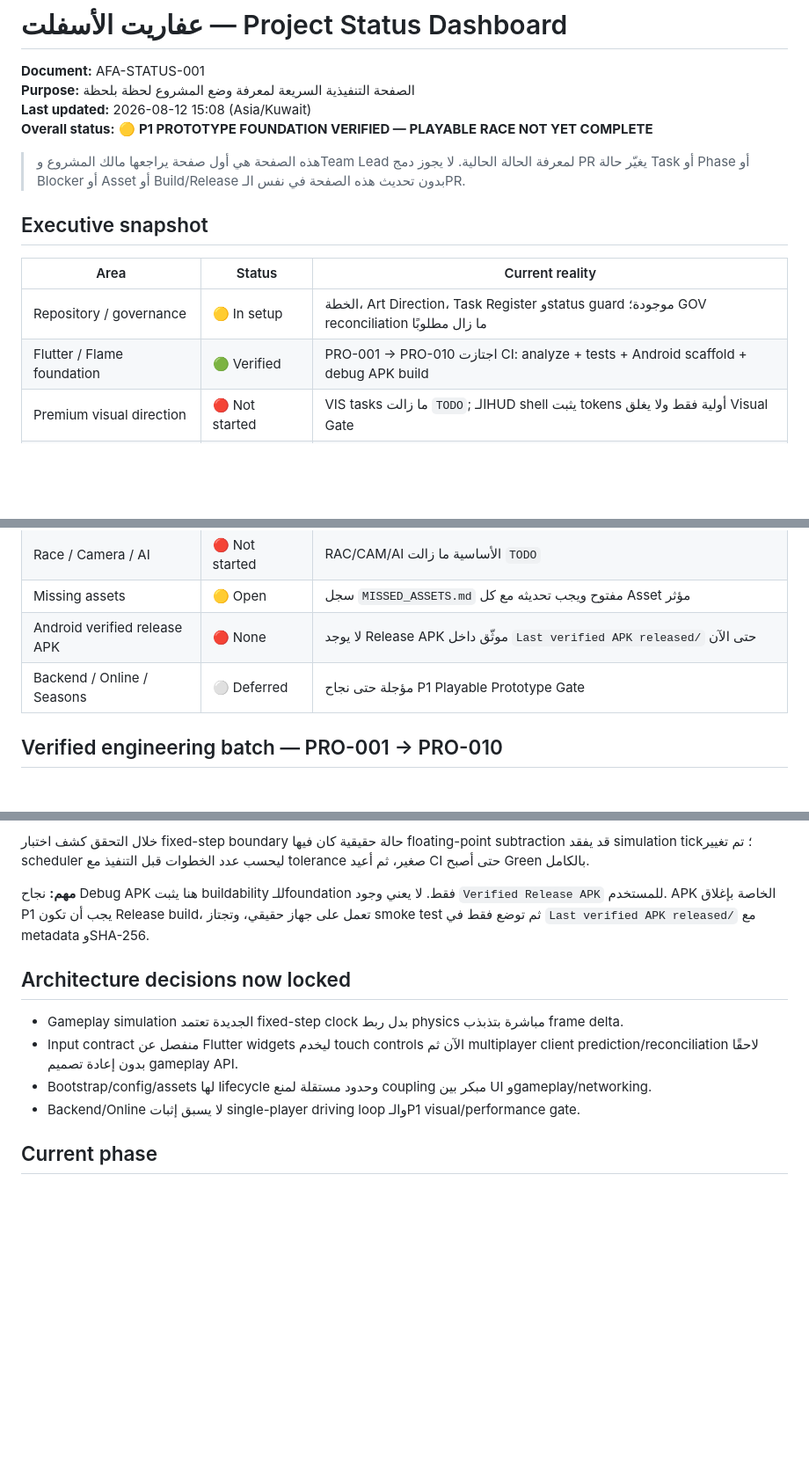
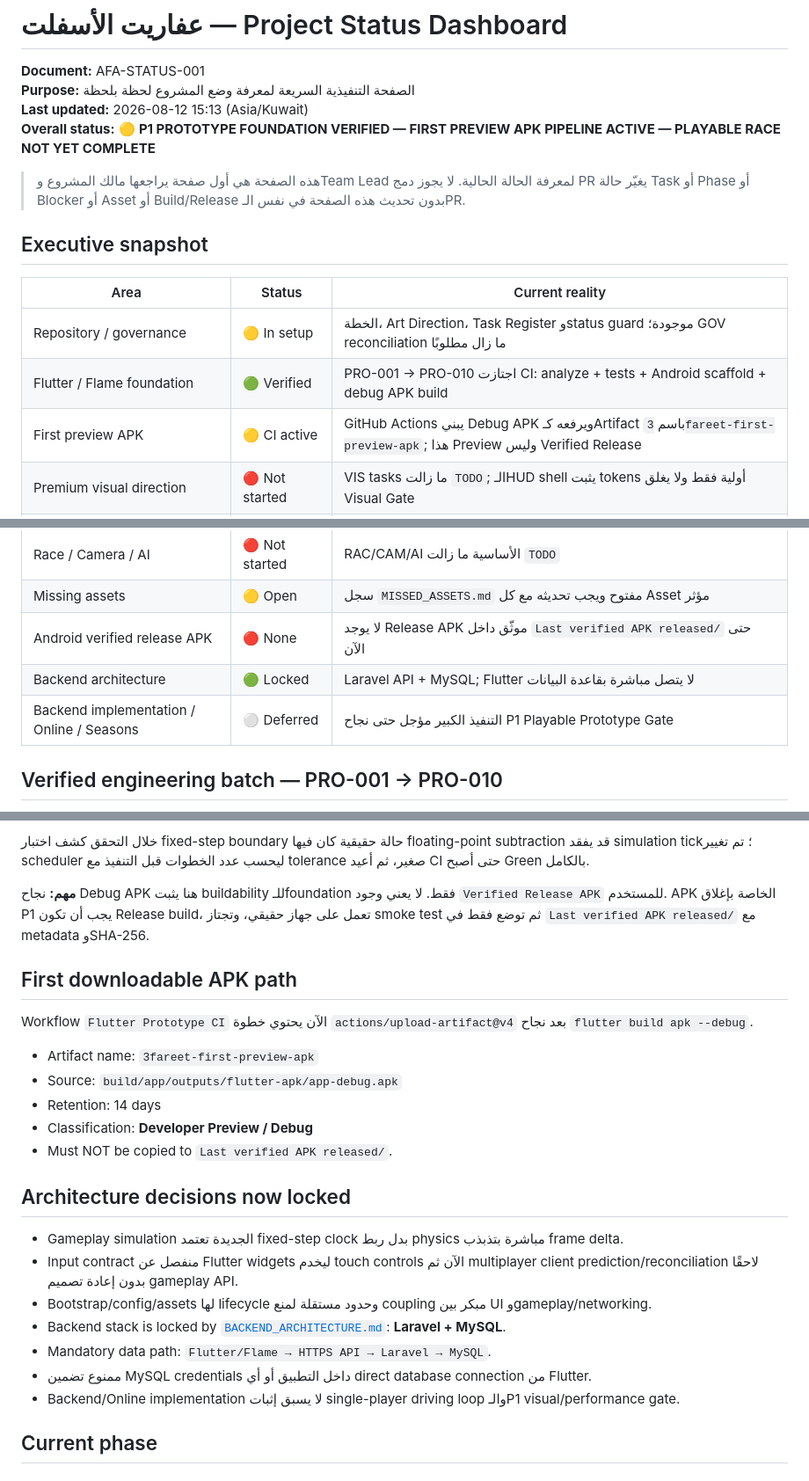
Before and after one commit to walidatiyaai2025-gif/3fareet, a Markdown page: docs/PROJECT_STATUS.md, 3 parts joined by grey strips. Shown at 88% size. Rendered like a GitHub page; blank space fills up the shorter version.

Commit message:
docs: record APK artifact path and backend architecture decision

```diff
--- a/docs/PROJECT_STATUS.md
+++ b/docs/PROJECT_STATUS.md
@@ -2,8 +2,8 @@
 
 **Document:** AFA-STATUS-001
 **Purpose:** الصفحة التنفيذية السريعة لمعرفة وضع المشروع لحظة بلحظة
-**Last updated:** 2026-08-12 15:08 (Asia/Kuwait)
-**Overall status:** 🟡 **P1 PROTOTYPE FOUNDATION VERIFIED — PLAYABLE RACE NOT YET COMPLETE**
+**Last updated:** 2026-08-12 15:13 (Asia/Kuwait)
+**Overall status:** 🟡 **P1 PROTOTYPE FOUNDATION VERIFIED — FIRST PREVIEW APK PIPELINE ACTIVE — PLAYABLE RACE NOT YET COMPLETE**
 
 > هذه الصفحة هي أول صفحة يراجعها مالك المشروع وTeam Lead لمعرفة الحالة الحالية. لا يجوز دمج PR يغيّر حالة Task أو Phase أو Blocker أو Asset أو Build/Release بدون تحديث هذه الصفحة في نفس الـPR.
 
@@ -13,13 +13,15 @@
 |---|---|---|
 | Repository / governance | 🟡 In setup | الخطة، Art Direction، Task Register وstatus guard موجودة؛ GOV reconciliation ما زال مطلوبًا |
 | Flutter / Flame foundation | 🟢 Verified | PRO-001 → PRO-010 اجتازت CI: analyze + tests + Android scaffold + debug APK build |
+| First preview APK | 🟡 CI active | GitHub Actions يبني Debug APK ويرفعه كـArtifact باسم `3fareet-first-preview-apk`; هذا Preview وليس Verified Release |
 | Premium visual direction | 🔴 Not started | VIS tasks ما زالت `TODO`; الـHUD shell يثبت tokens أولية فقط ولا يغلق Visual Gate |
 | P1 playable prototype | 🔴 Not playable | foundation وPrototype scene entry موجودان، لكن لا توجد سيارة/حلبة/قيادة فعلية بعد |
 | Driving / Drift / Nitro | 🔴 Not started | VEH/DRF الأساسية ما زالت `TODO` |
 | Race / Camera / AI | 🔴 Not started | RAC/CAM/AI الأساسية ما زالت `TODO` |
 | Missing assets | 🟡 Open | سجل `MISSED_ASSETS.md` مفتوح ويجب تحديثه مع كل Asset مؤثر |
 | Android verified release APK | 🔴 None | لا يوجد Release APK موثّق داخل `Last verified APK released/` حتى الآن |
-| Backend / Online / Seasons | ⚪ Deferred | مؤجلة حتى نجاح P1 Playable Prototype Gate |
+| Backend architecture | 🟢 Locked | Laravel API + MySQL; Flutter لا يتصل مباشرة بقاعدة البيانات |
+| Backend implementation / Online / Seasons | ⚪ Deferred | التنفيذ الكبير مؤجل حتى نجاح P1 Playable Prototype Gate |
 
 ## Verified engineering batch — PRO-001 → PRO-010
 
@@ -54,12 +56,25 @@ GitHub Actions على الـverified head نجحت بالكامل في:
 
 **مهم:** نجاح Debug APK هنا يثبت buildability للـfoundation فقط. لا يعني وجود `Verified Release APK` للمستخدم. APK الخاصة بإغلاق P1 يجب أن تكون Release build، تعمل على جهاز حقيقي، وتجتاز smoke test ثم توضع فقط في `Last verified APK released/` مع metadata وSHA-256.
 
+## First downloadable APK path
+
+Workflow `Flutter Prototype CI` الآن يحتوي خطوة `actions/upload-artifact@v4` بعد نجاح `flutter build apk --debug`.
+
+- Artifact name: `3fareet-first-preview-apk`
+- Source: `build/app/outputs/flutter-apk/app-debug.apk`
+- Retention: 14 days
+- Classification: **Developer Preview / Debug**
+- Must NOT be copied to `Last verified APK released/`.
+
 ## Architecture decisions now locked
 
 - Gameplay simulation الجديدة تعتمد fixed-step clock بدل ربط physics مباشرة بتذبذب frame delta.
 - Input contract منفصل عن Flutter widgets ليخدم touch controls الآن ثم multiplayer client prediction/reconciliation لاحقًا بدون إعادة تصميم gameplay API.
 - Bootstrap/config/assets لها lifecycle وحدود مستقلة لمنع coupling مبكر بين UI وgameplay/networking.
-- Backend/Online لا يسبق إثبات single-player driving loop والـP1 visual/performance gate.
+- Backend stack is locked by [`BACKEND_ARCHITECTURE.md`](BACKEND_ARCHITECTURE.md): **Laravel + MySQL**.
+- Mandatory data path: `Flutter/Flame → HTTPS API → Laravel → MySQL`.
+- ممنوع تضمين MySQL credentials داخل التطبيق أو أي direct database connection من Flutter.
+- Backend/Online implementation لا يسبق إثبات single-player driving loop والـP1 visual/performance gate.
 
 ## Current phase
 
```
Also changed, not shown: other parts of docs/PROJECT_STATUS.md (+2 -0 lines).
